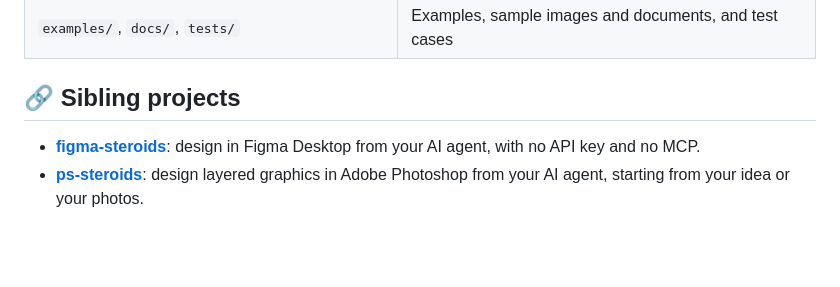
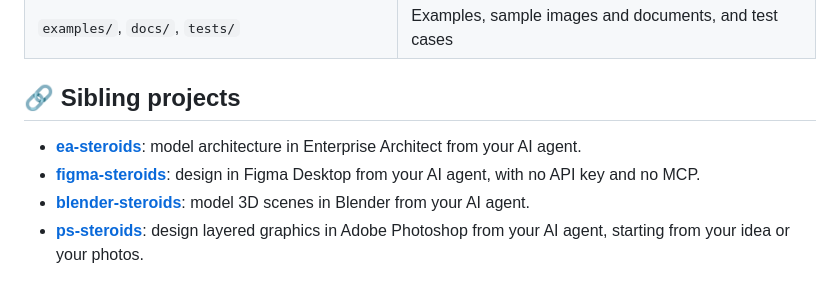
Before and after one commit to kennedy122112/bizagi-skill, a Markdown page: README.en.md, the part around the change. Drawn GitHub-style; blank space fills up the shorter version.

```diff
--- a/README.en.md
+++ b/README.en.md
@@ -301,7 +301,9 @@ It only uses the Python 3.9+ standard library. The spec format and the modeling
 
 ## 🔗 Sibling projects
 
+- [**ea-steroids**](https://github.com/kennedy122112/ea-steroids): model architecture in Enterprise Architect from your AI agent.
 - [**figma-steroids**](https://github.com/kennedy122112/figma-steroids): design in Figma Desktop from your AI agent, with no API key and no MCP.
+- [**blender-steroids**](https://github.com/kennedy122112/blender-steroids): model 3D scenes in Blender from your AI agent.
 - [**ps-steroids**](https://github.com/kennedy122112/ps-steroids): design layered graphics in Adobe Photoshop from your AI agent, starting from your idea or your photos.
 
 ## 📄 License
```
Also changed, not shown: README.md (+2 -0 lines).
